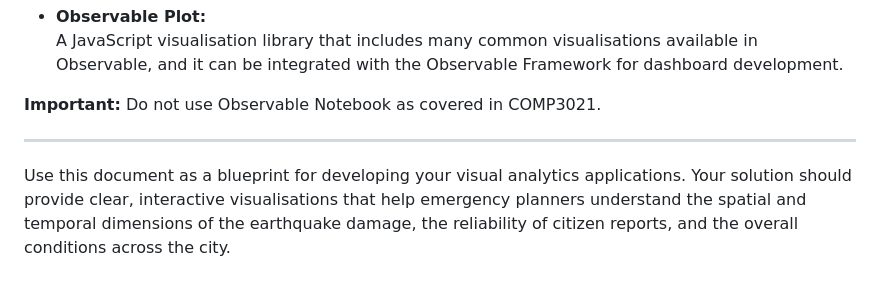
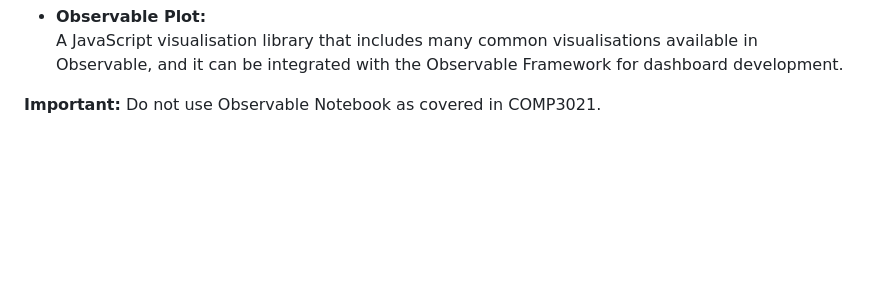
Before and after one commit to chichi0604/Vast-2019-MC1, a Markdown page: README.md, the part around the change. Rendered like a GitHub page; blank space fills up the shorter version.

```diff
--- a/README.md
+++ b/README.md
@@ -54,7 +54,3 @@ Your visualisation app(s) must be implemented in **JavaScript**. The following l
   A JavaScript visualisation library that includes many common visualisations available in Observable, and it can be integrated with the Observable Framework for dashboard development.
 
 **Important:** Do not use Observable Notebook as covered in COMP3021.
-
----
-
-Use this document as a blueprint for developing your visual analytics applications. Your solution should provide clear, interactive visualisations that help emergency planners understand the spatial and temporal dimensions of the earthquake damage, the reliability of citizen reports, and the overall conditions across the city.
```
